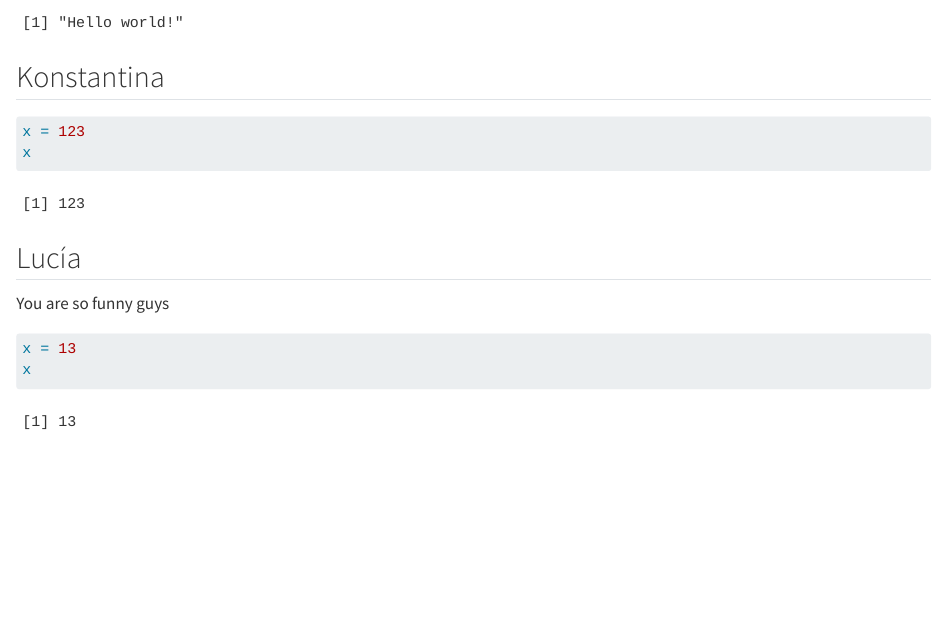
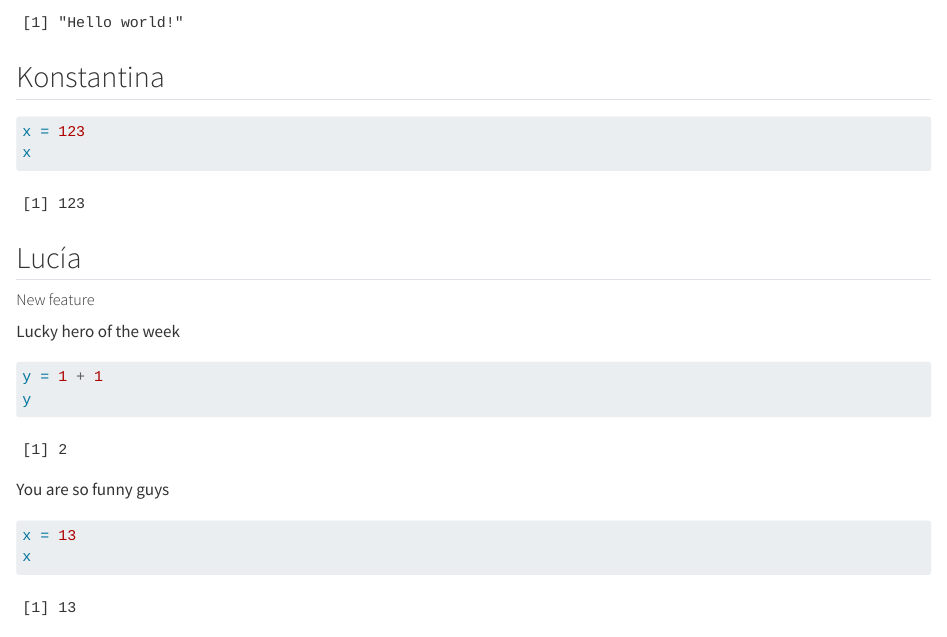
Before and after one commit to rforbiodatascience24/group16, a Quarto document (group_document.qmd): the page in a window 1100 px wide, from 420 px down. Rendered offline with R 4.5, knitr and Pandoc in place of Quarto, with nearby package versions.

Commit message:
New feature from s243311

````diff
--- a/group_document.qmd
+++ b/group_document.qmd
@@ -25,6 +25,15 @@ x
 
 ## Lucía
 
+##### New feature
+
+Lucky hero of the week
+
+```{r}
+y = 1 + 1
+y
+```
+
 You are so funny guys
 
 ```{r}
````
